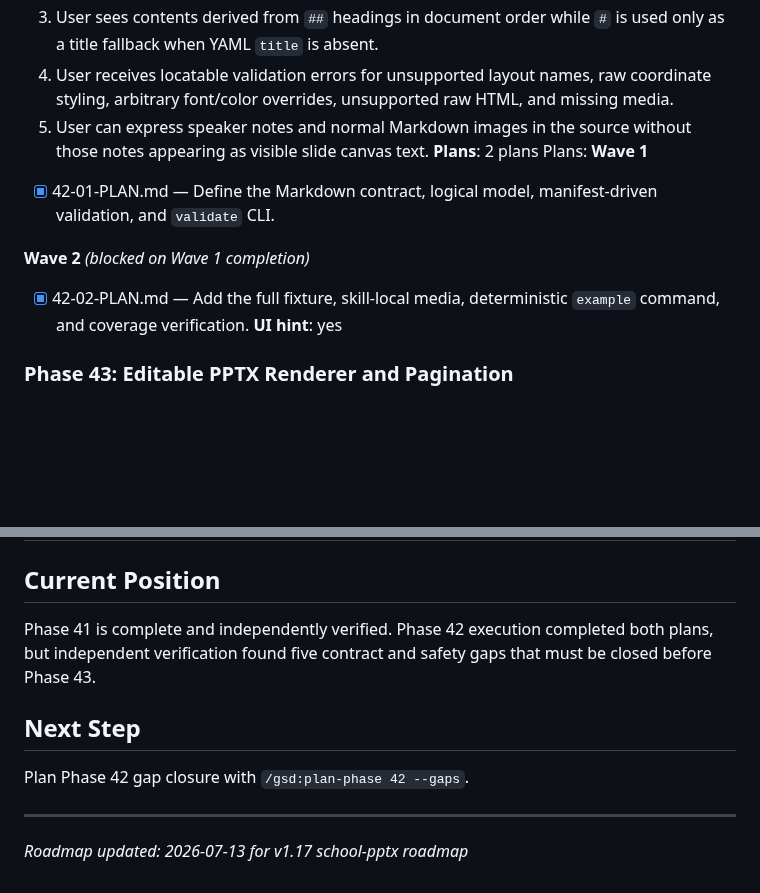
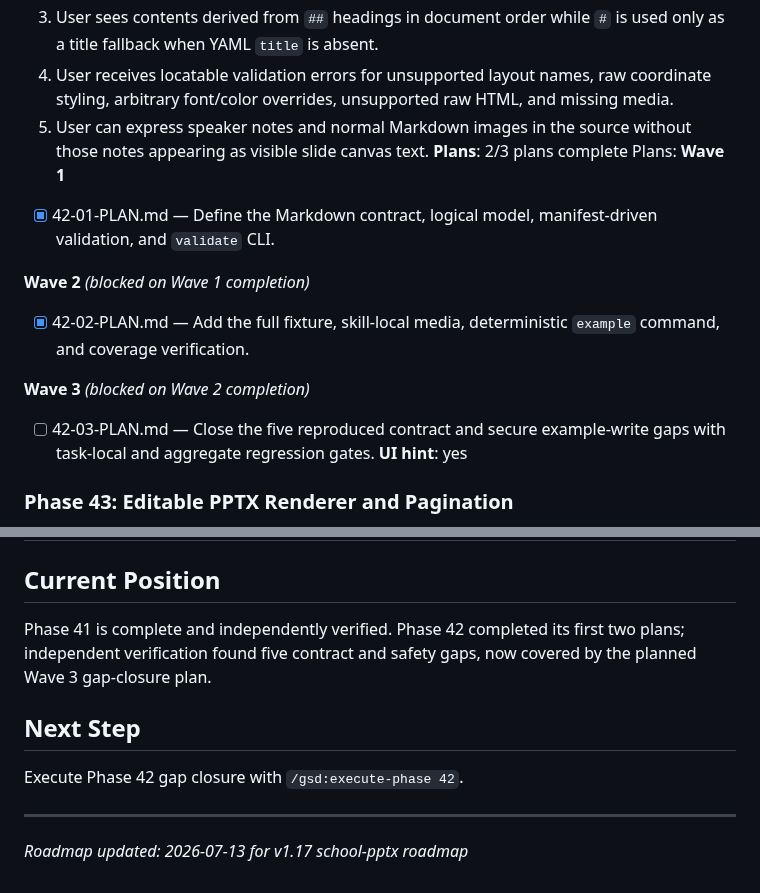
Before and after one commit to Presto-io/Presto-Agent-Skills, a Markdown page: .planning/ROADMAP.md, 2 parts joined by grey strips. Drawn GitHub-style; blank space fills up the shorter version.

Commit message:
docs(42): create gap closure plan

```diff
--- a/.planning/ROADMAP.md
+++ b/.planning/ROADMAP.md
@@ -68,13 +68,16 @@ Plans:
   3. User sees contents derived from `##` headings in document order while `#` is used only as a title fallback when YAML `title` is absent.
   4. User receives locatable validation errors for unsupported layout names, raw coordinate styling, arbitrary font/color overrides, unsupported raw HTML, and missing media.
   5. User can express speaker notes and normal Markdown images in the source without those notes appearing as visible slide canvas text.
-**Plans**: 2 plans
+**Plans**: 2/3 plans complete
 Plans:
 **Wave 1**
 - [x] 42-01-PLAN.md — Define the Markdown contract, logical model, manifest-driven validation, and `validate` CLI.
 
 **Wave 2** *(blocked on Wave 1 completion)*
 - [x] 42-02-PLAN.md — Add the full fixture, skill-local media, deterministic `example` command, and coverage verification.
+
+**Wave 3** *(blocked on Wave 2 completion)*
+- [ ] 42-03-PLAN.md — Close the five reproduced contract and secure example-write gaps with task-local and aggregate regression gates.
 **UI hint**: yes
 
 ### Phase 43: Editable PPTX Renderer and Pagination
@@ -164,11 +167,11 @@ Detailed phase goals, requirements, success criteria, and verification evidence
 
 ## Current Position
 
-Phase 41 is complete and independently verified. Phase 42 execution completed both plans, but independent verification found five contract and safety gaps that must be closed before Phase 43.
+Phase 41 is complete and independently verified. Phase 42 completed its first two plans; independent verification found five contract and safety gaps, now covered by the planned Wave 3 gap-closure plan.
 
 ## Next Step
 
-Plan Phase 42 gap closure with `/gsd:plan-phase 42 --gaps`.
+Execute Phase 42 gap closure with `/gsd:execute-phase 42`.
 
 ---
 *Roadmap updated: 2026-07-13 for v1.17 school-pptx roadmap*
```
Also changed, not shown: .planning/STATE.md (+10 -10 lines), 1 other file.
